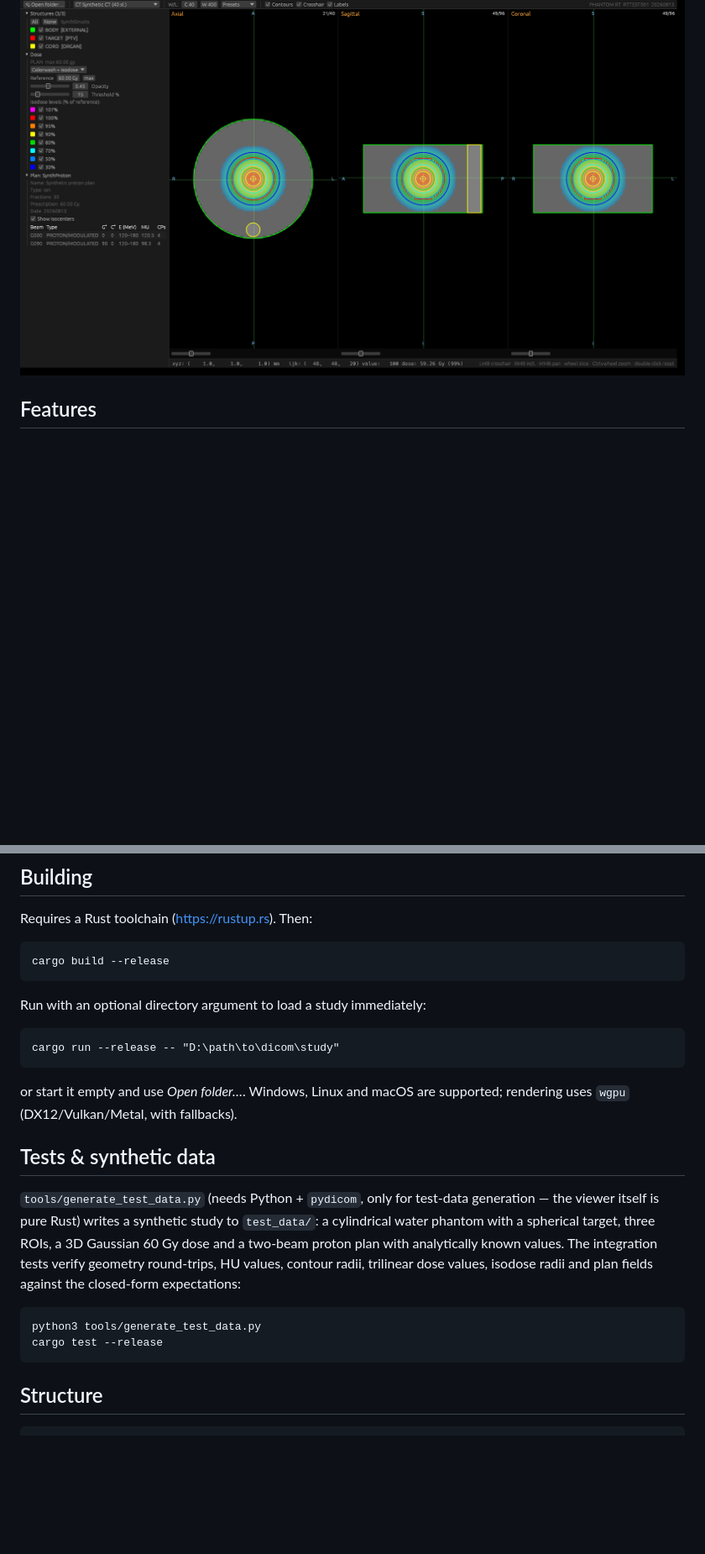
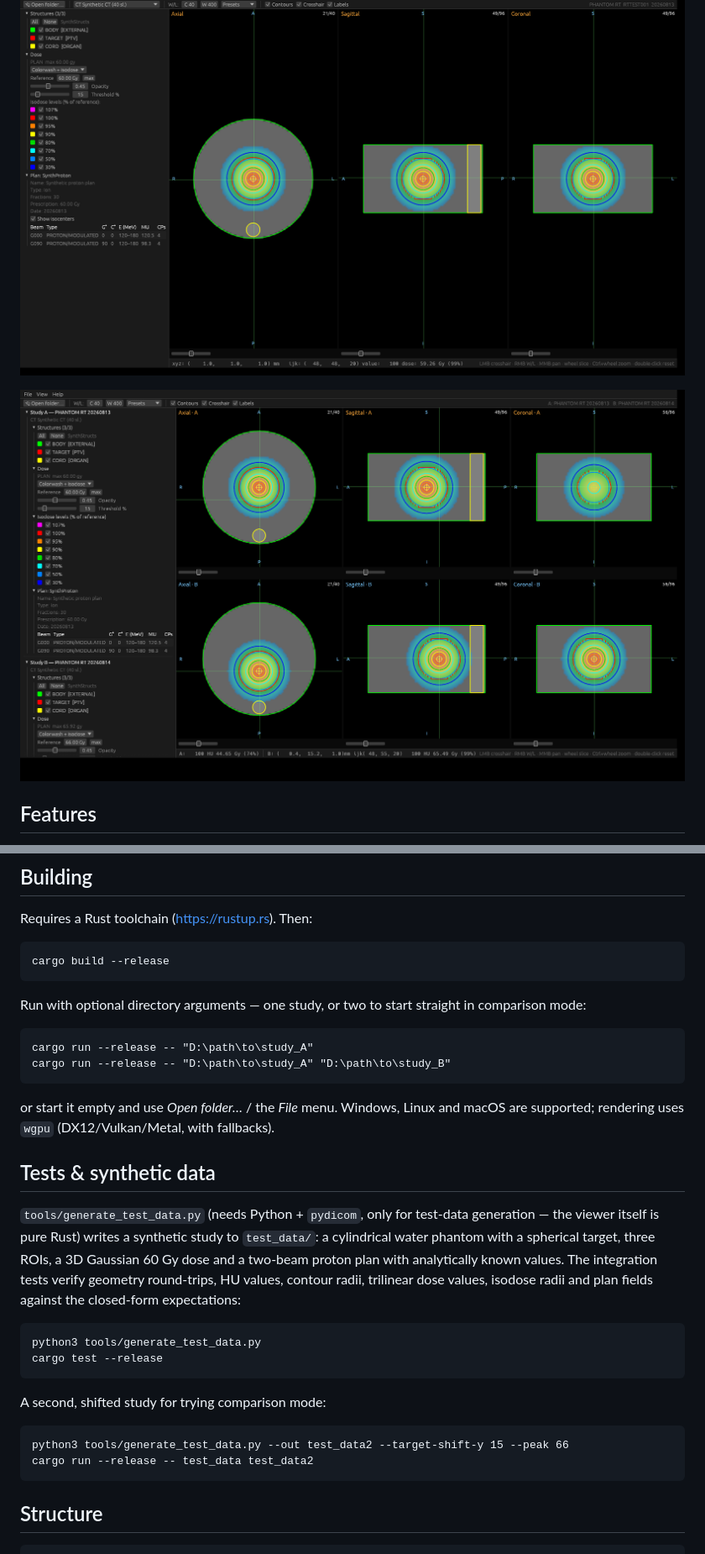
Before and after one commit to alexprotom/rust-dicom-station, a Markdown page: README.md, 2 parts joined by grey strips. Shown: that part at 84% size. GitHub-like rendering; pictures changed too: docs/screenshot_comparison.png (added); blank space fills up the shorter version.

Commit message:
added comparative study feature

````diff
--- a/README.md
+++ b/README.md
@@ -8,5 +9,7 @@ linked crosshairs.
 
 ![screenshot](docs/screenshot.png)
+
+![comparison mode](docs/screenshot_comparison.png)
 
 ## Features
 
@@ -69,14 +85,17 @@ Requires a Rust toolchain (<https://rustup.rs>). Then:
 cargo build --release
 ```
 
-Run with an optional directory argument to load a study immediately:
+Run with optional directory arguments — one study, or two to start straight
+in comparison mode:
 
 ```
-cargo run --release -- "D:\path\to\dicom\study"
+cargo run --release -- "D:\path\to\study_A"
+cargo run --release -- "D:\path\to\study_A" "D:\path\to\study_B"
 ```
 
-or start it empty and use *Open folder…*. Windows, Linux and macOS are
-supported; rendering uses `wgpu` (DX12/Vulkan/Metal, with fallbacks).
+or start it empty and use *Open folder…* / the *File* menu. Windows, Linux
+and macOS are supported; rendering uses `wgpu` (DX12/Vulkan/Metal, with
+fallbacks).
 
 ## Tests & synthetic data
 
@@ -91,6 +110,13 @@ the closed-form expectations:
 ```
 python3 tools/generate_test_data.py
 cargo test --release
+```
+
+A second, shifted study for trying comparison mode:
+
+```
+python3 tools/generate_test_data.py --out test_data2 --target-shift-y 15 --peak 66
+cargo run --release -- test_data test_data2
 ```
 
 ## Structure
````
Also changed, not shown: other parts of README.md (+15 -1 lines), 3 other files.
